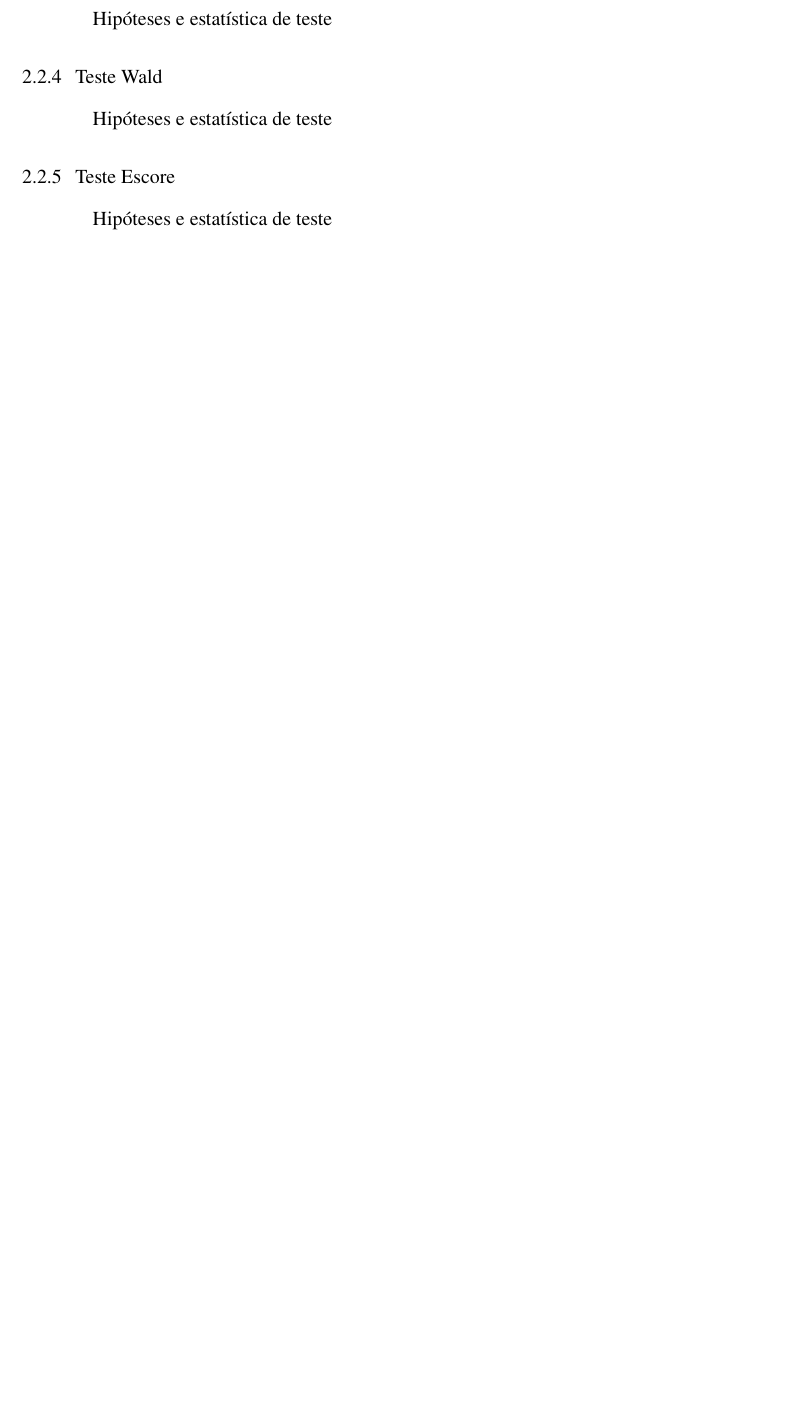
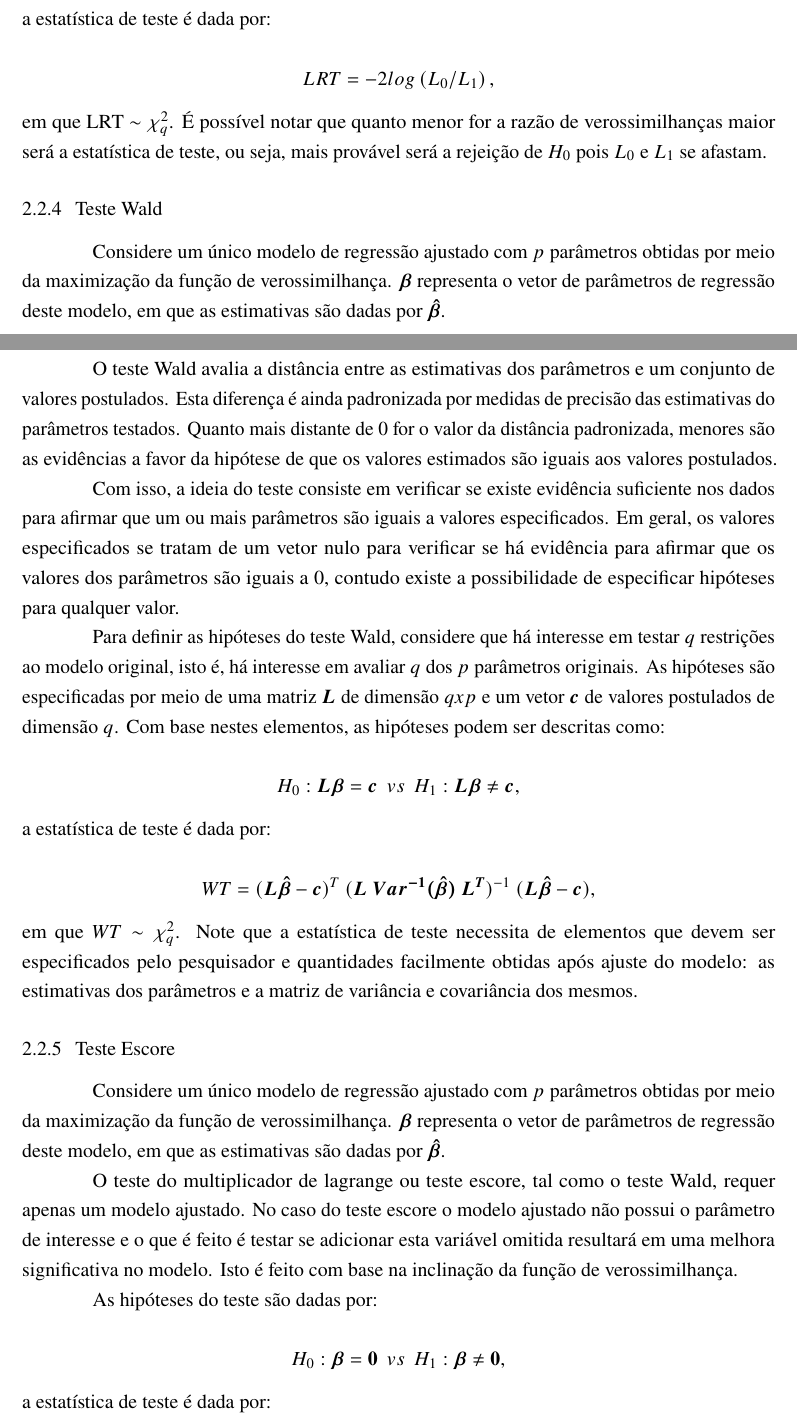
Before and after one commit to lineu96/quali_texto, a LaTeX thesis (main.tex, which reads 2-literatura/texto.tex): part of page 21 of 37 before the commit and two parts of pages 21 and 22 of 39 after it, the two joined at a grey line, cut so that both start at the same text, the shorter picture padded with empty space. Compiled offline with pdfLaTeX.

Commit message:
commit atrasado

```diff
--- a/2-literatura/texto.tex
+++ b/2-literatura/texto.tex
@@ -280,4 +280,3 @@ Com isto, apresentamos nesta seção uma visão geral destes três testes com su
 
 \subsection{Teste da razão de verossimilhanças}
 
-Hipóteses e estatística de teste
@@ -284,8 +295,43 @@ Hipóteses e estatística de teste
+\noindent a estatística de teste é dada por:
+
+$$
+LRT = -2log\left ( L_0/L_1 \right ),
+$$
+
+\noindent em que LRT $\sim \chi^2_q$. É possível notar que quanto menor for a razão de verossimilhanças maior será a estatística de teste, ou seja, mais provável será a rejeição de $H_0$ pois $L_0$ e $L_1$ se afastam.
 
 \subsection{Teste Wald}
 
-Hipóteses e estatística de teste
+Considere um único modelo de regressão ajustado com $p$ parâmetros obtidas por meio da maximização da função de verossimilhança. $\boldsymbol{\beta}$ representa o vetor de parâmetros de regressão deste modelo, em que as estimativas são dadas por $\boldsymbol{\hat\beta}$.
+
+O teste Wald avalia a distância entre as estimativas dos parâmetros e um conjunto de valores postulados. Esta diferença é ainda padronizada por medidas de precisão das estimativas do parâmetros testados. Quanto mais distante de 0 for o valor da distância padronizada, menores são as evidências a favor da hipótese de que os valores estimados são iguais aos valores postulados.
+
+Com isso, a ideia do teste consiste em verificar se existe evidência suficiente nos dados para afirmar que um ou mais parâmetros são iguais a valores especificados. Em geral, os valores especificados se tratam de um vetor nulo para verificar se há evidência para afirmar que os valores dos parâmetros são iguais a 0, contudo existe a possibilidade de especificar hipóteses para qualquer valor.
+
+Para definir as hipóteses do teste Wald, considere que há interesse em testar $q$ restrições ao modelo original, isto é, há interesse em avaliar $q$ dos $p$ parâmetros originais. As hipóteses são especificadas por meio de uma matriz $\boldsymbol{L}$ de dimensão $qxp$ e um vetor $\boldsymbol{c}$ de valores postulados de dimensão $q$. Com base nestes elementos, as hipóteses podem ser descritas como:
+
+$$
+H_0: \boldsymbol{L}\boldsymbol{\beta} = \boldsymbol{c} \: \:  vs \: \:  H_1: \boldsymbol{L}\boldsymbol{\beta} \neq \boldsymbol{c},
+$$
+
+\noindent a estatística de teste é dada por:
+
+$$
+WT = (\boldsymbol{L\hat\beta} - \boldsymbol{c})^T \ (\boldsymbol{L \ Var^{-1}(\hat\beta) \ L^T})^{-1} \ (\boldsymbol{L\hat\beta} - \boldsymbol{c}),
+$$
+
+\noindent em que $WT \sim \chi^2_q$. Note que a estatística de teste necessita de elementos que devem ser especificados pelo pesquisador e quantidades facilmente obtidas após ajuste do modelo: as estimativas dos parâmetros e a matriz de variância e covariância dos mesmos.
 
 \subsection{Teste Escore}
 
-Hipóteses e estatística de teste
+Considere um único modelo de regressão ajustado com $p$ parâmetros obtidas por meio da maximização da função de verossimilhança. $\boldsymbol{\beta}$ representa o vetor de parâmetros de regressão deste modelo, em que as estimativas são dadas por $\boldsymbol{\hat\beta}$.
+
+O teste do multiplicador de lagrange ou teste escore, tal como o teste Wald, requer apenas um modelo ajustado. No caso do teste escore o modelo ajustado não possui o parâmetro de interesse e o que é feito é testar se adicionar esta variável omitida resultará em uma melhora significativa no modelo. Isto é feito com base na inclinação da função de verossimilhança.
+
+As hipóteses do teste são dadas por:
+
+$$
+H_0: \boldsymbol{\beta} = \boldsymbol{0} \: \: vs \: \: H_1: \boldsymbol{\beta} \neq \boldsymbol{0},
+$$
+
+\noindent a estatística de teste é dada por:
```
Also changed, not shown: main.pdf, 2-literatura/texto.tex (28 more changed lines), 9 other files.
